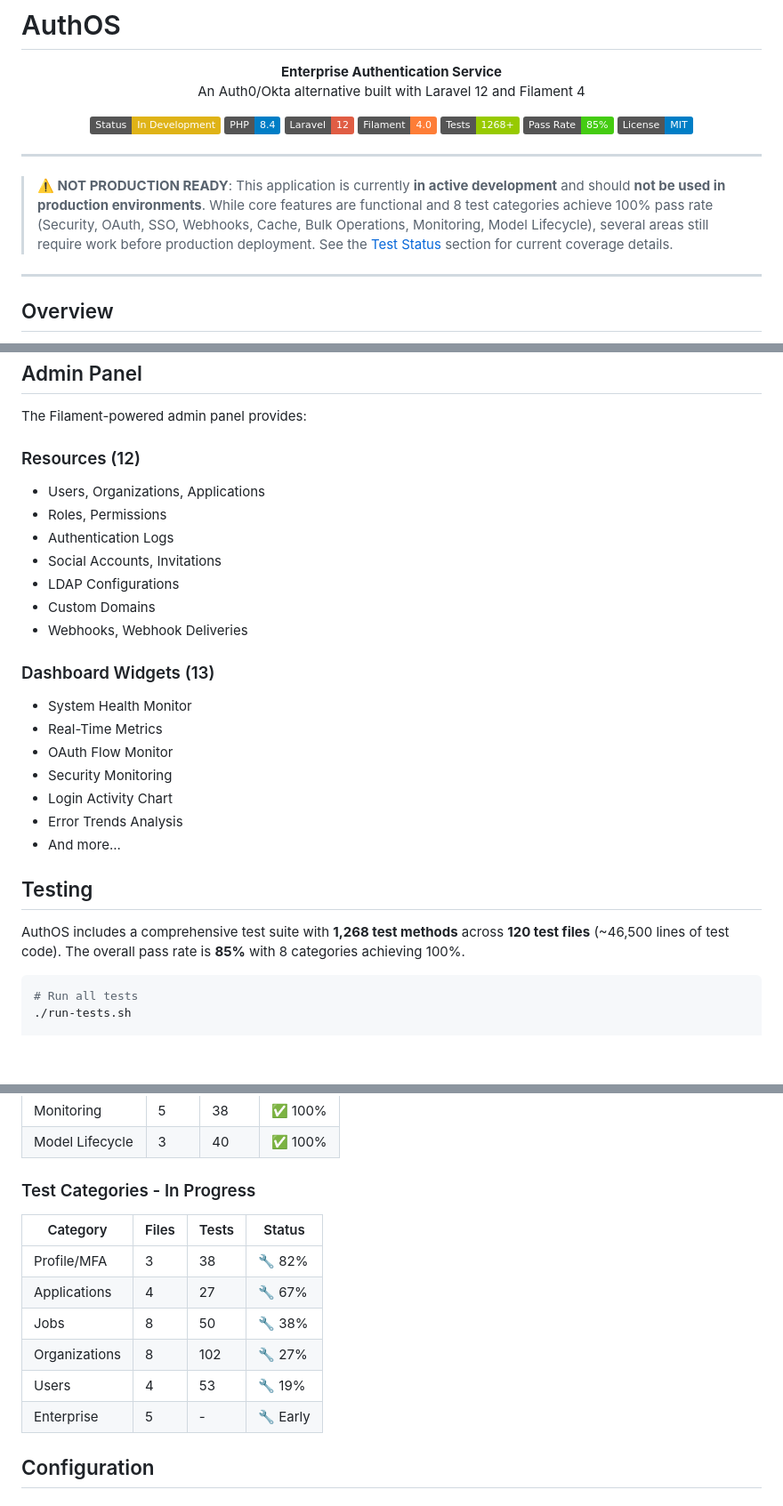
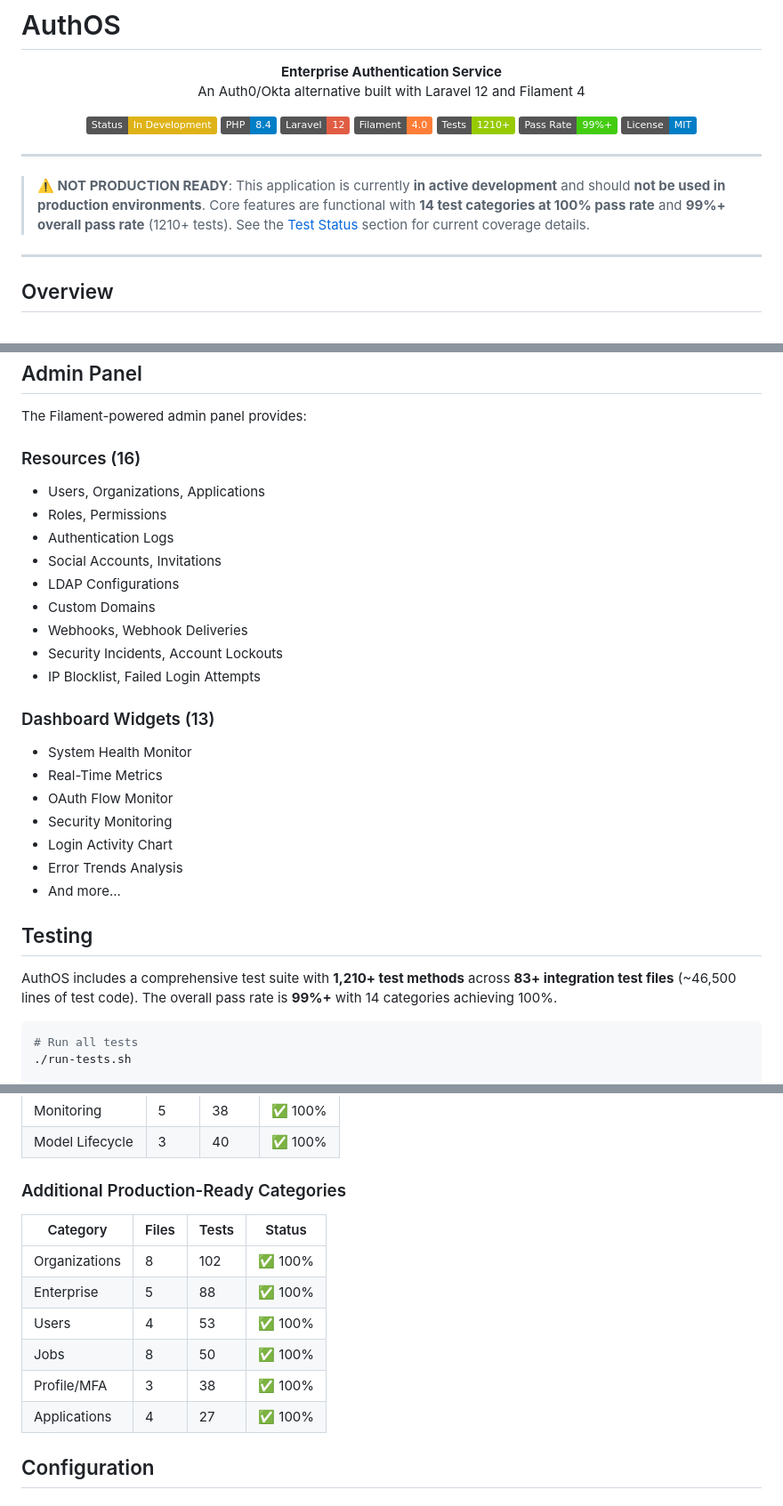
Before and after one commit to mp3063/authos, a Markdown page: README.md, 3 parts joined by grey strips. Shown at 89% size. Rendered like a GitHub page; badges without logos; blank space fills up the shorter version.

Commit message:
docs: update test stats, resources, and test categories in README
- Update README to reflect the 99%+ test pass rate with 1210+ tests.
- Add 4 new resources and mark 14 test categories as 100% complete.
- Restructure test category distinctions for production readiness clarity.

````diff
--- a/README.md
+++ b/README.md
@@ -10,14 +10,14 @@
   <img src="https://img.shields.io/badge/PHP-8.4-blue" alt="PHP 8.4">
   <img src="https://img.shields.io/badge/Laravel-12-red" alt="Laravel 12">
   <img src="https://img.shields.io/badge/Filament-4.0-orange" alt="Filament 4">
-  <img src="https://img.shields.io/badge/Tests-1268+-green" alt="1268+ Tests">
-  <img src="https://img.shields.io/badge/Pass%20Rate-85%25-brightgreen" alt="85% Pass Rate">
+  <img src="https://img.shields.io/badge/Tests-1210+-green" alt="1210+ Tests">
+  <img src="https://img.shields.io/badge/Pass%20Rate-99%25+-brightgreen" alt="99%+ Pass Rate">
   <img src="https://img.shields.io/badge/License-MIT-blue" alt="MIT License">
 </p>
 
 ---
 
-> **:warning: NOT PRODUCTION READY**: This application is currently **in active development** and should **not be used in production environments**. While core features are functional and 8 test categories achieve 100% pass rate (Security, OAuth, SSO, Webhooks, Cache, Bulk Operations, Monitoring, Model Lifecycle), several areas still require work before production deployment. See the [Test Status](#testing) section for current coverage details.
+> **:warning: NOT PRODUCTION READY**: This application is currently **in active development** and should **not be used in production environments**. Core features are functional with **14 test categories at 100% pass rate** and **99%+ overall pass rate** (1210+ tests). See the [Test Status](#testing) section for current coverage details.
 
 ---
 
@@ -174,7 +174,7 @@ See [API Documentation](docs/api/) for complete details.
 
 The Filament-powered admin panel provides:
 
-### Resources (12)
+### Resources (16)
 - Users, Organizations, Applications
 - Roles, Permissions
 - Authentication Logs
@@ -182,6 +182,8 @@ The Filament-powered admin panel provides:
 - LDAP Configurations
 - Custom Domains
 - Webhooks, Webhook Deliveries
+- Security Incidents, Account Lockouts
+- IP Blocklist, Failed Login Attempts
 
 ### Dashboard Widgets (13)
 - System Health Monitor
@@ -194,7 +196,7 @@ The Filament-powered admin panel provides:
 
 ## Testing
 
-AuthOS includes a comprehensive test suite with **1,268 test methods** across **120 test files** (~46,500 lines of test code). The overall pass rate is **85%** with 8 categories achieving 100%.
+AuthOS includes a comprehensive test suite with **1,210+ test methods** across **83+ integration test files** (~46,500 lines of test code). The overall pass rate is **99%+** with 14 categories achieving 100%.
 
 ```bash
 # Run all tests
@@ -223,16 +225,16 @@ composer test:coverage
 | Monitoring | 5 | 38 | ✅ 100% |
 | Model Lifecycle | 3 | 40 | ✅ 100% |
 
-### Test Categories - In Progress
+### Additional Production-Ready Categories
 
 | Category | Files | Tests | Status |
 |----------|-------|-------|--------|
-| Profile/MFA | 3 | 38 | 🔧 82% |
-| Applications | 4 | 27 | 🔧 67% |
-| Jobs | 8 | 50 | 🔧 38% |
-| Organizations | 8 | 102 | 🔧 27% |
-| Users | 4 | 53 | 🔧 19% |
-| Enterprise | 5 | - | 🔧 Early |
+| Organizations | 8 | 102 | ✅ 100% |
+| Enterprise | 5 | 88 | ✅ 100% |
+| Users | 4 | 53 | ✅ 100% |
+| Jobs | 8 | 50 | ✅ 100% |
+| Profile/MFA | 3 | 38 | ✅ 100% |
+| Applications | 4 | 27 | ✅ 100% |
 
 ## Configuration
 
````
